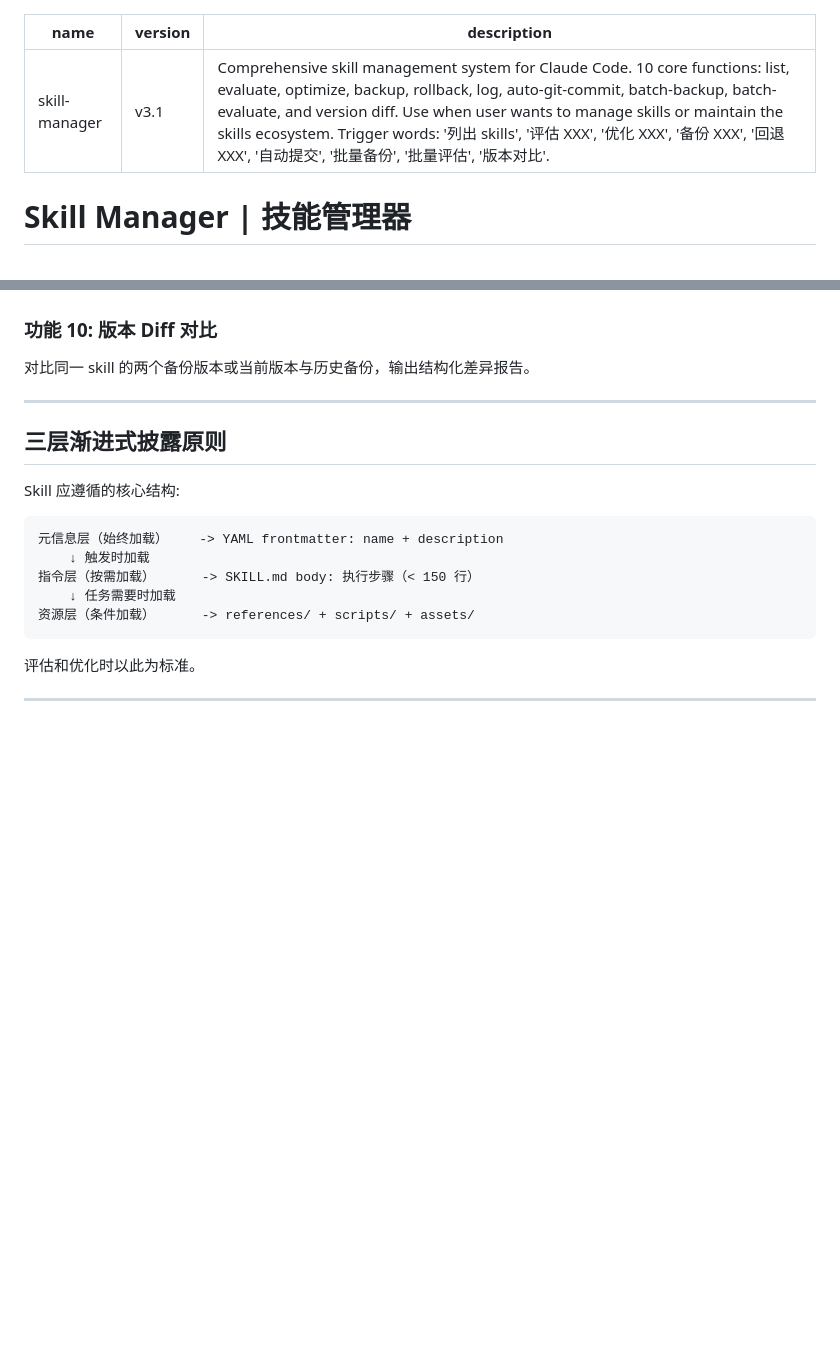
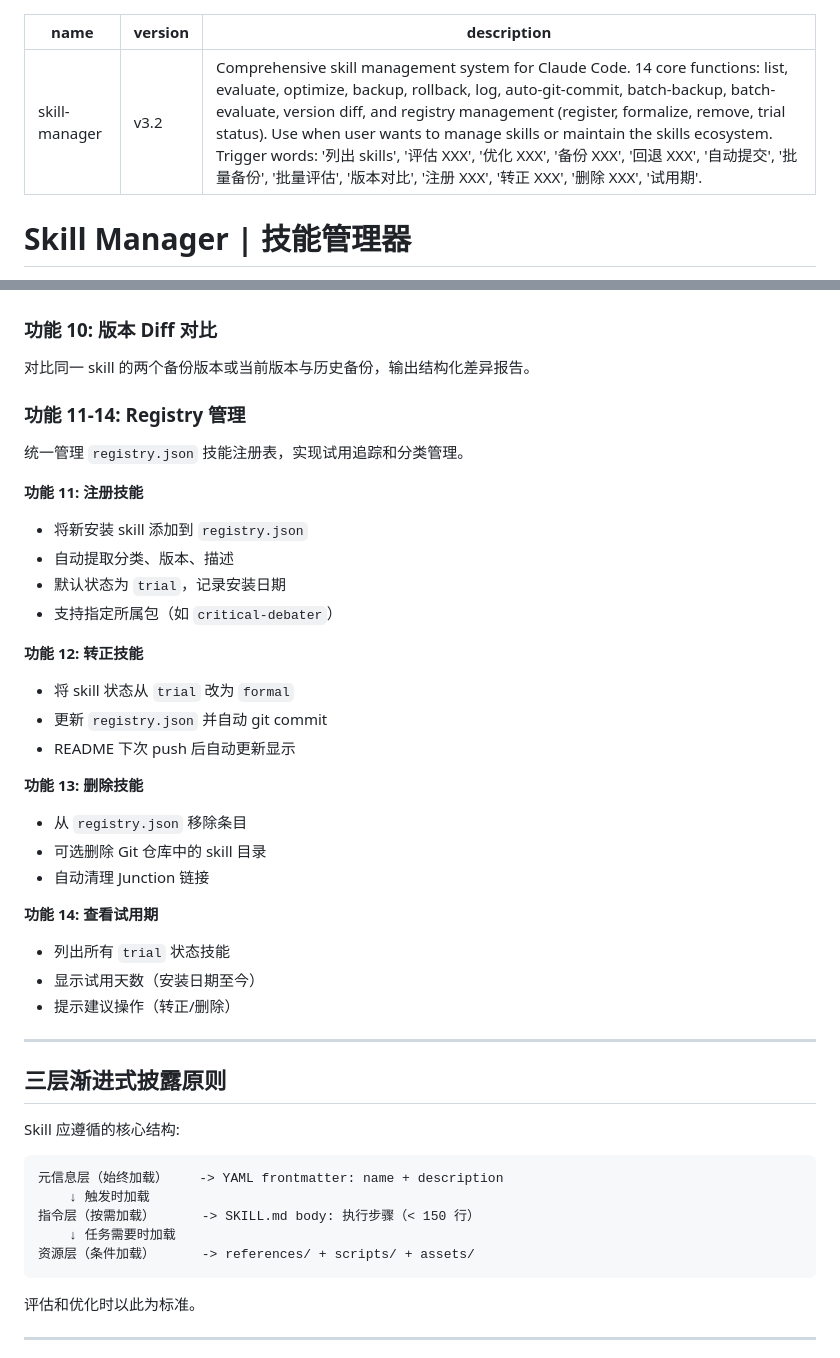
Before and after one commit to finger88/my-claude-skills, a Markdown page: skill-manager/SKILL.md, 2 parts joined by grey strips. Rendered like a GitHub page; blank space fills up the shorter version.

Commit message:
feat(skill-manager): add registry management (v3.2)
- Add 4 new functions (11-14): register, formalize, remove, trial status
- Create references/functions/registry.md with detailed workflows
- Update description with new trigger words
- Update directory structure docs to include registry.json and packages/
- Version bump: v3.1 -> v3.2

```diff
--- a/skill-manager/SKILL.md
+++ b/skill-manager/SKILL.md
@@ -1,7 +1,7 @@
 ---
 name: skill-manager
-version: v3.1
-description: "Comprehensive skill management system for Claude Code. 10 core functions: list, evaluate, optimize, backup, rollback, log, auto-git-commit, batch-backup, batch-evaluate, and version diff. Use when user wants to manage skills or maintain the skills ecosystem. Trigger words: '列出 skills', '评估 XXX', '优化 XXX', '备份 XXX', '回退 XXX', '自动提交', '批量备份', '批量评估', '版本对比'."
+version: v3.2
+description: "Comprehensive skill management system for Claude Code. 14 core functions: list, evaluate, optimize, backup, rollback, log, auto-git-commit, batch-backup, batch-evaluate, version diff, and registry management (register, formalize, remove, trial status). Use when user wants to manage skills or maintain the skills ecosystem. Trigger words: '列出 skills', '评估 XXX', '优化 XXX', '备份 XXX', '回退 XXX', '自动提交', '批量备份', '批量评估', '版本对比', '注册 XXX', '转正 XXX', '删除 XXX', '试用期'."
 ---
 
 # Skill Manager | 技能管理器
@@ -102,6 +112,31 @@ D:\my tool\skills log\            # 日志与备份目录
 
 对比同一 skill 的两个备份版本或当前版本与历史备份，输出结构化差异报告。
 
+### 功能 11-14: Registry 管理
+
+统一管理 `registry.json` 技能注册表，实现试用追踪和分类管理。
+
+**功能 11: 注册技能**
+- 将新安装 skill 添加到 `registry.json`
+- 自动提取分类、版本、描述
+- 默认状态为 `trial`，记录安装日期
+- 支持指定所属包（如 `critical-debater`）
+
+**功能 12: 转正技能**
+- 将 skill 状态从 `trial` 改为 `formal`
+- 更新 `registry.json` 并自动 git commit
+- README 下次 push 后自动更新显示
+
+**功能 13: 删除技能**
+- 从 `registry.json` 移除条目
+- 可选删除 Git 仓库中的 skill 目录
+- 自动清理 Junction 链接
+
+**功能 14: 查看试用期**
+- 列出所有 `trial` 状态技能
+- 显示试用天数（安装日期至今）
+- 提示建议操作（转正/删除）
+
 ---
 
 ## 三层渐进式披露原则
```
Also changed, not shown: other parts of skill-manager/SKILL.md (+10 -0 lines), 1 other file.
